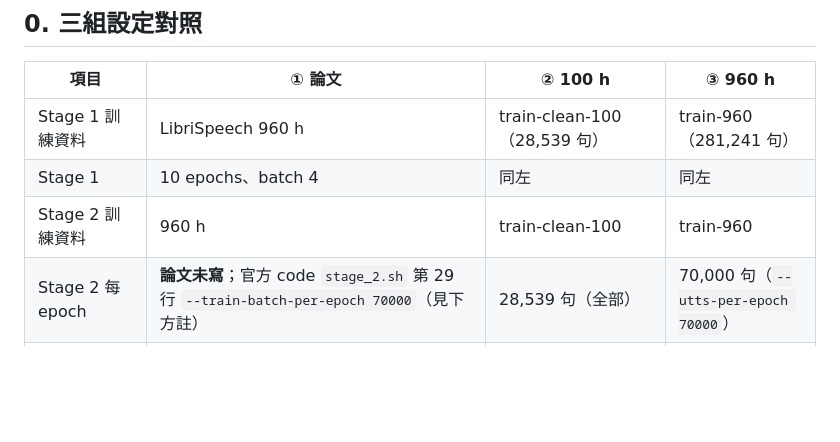
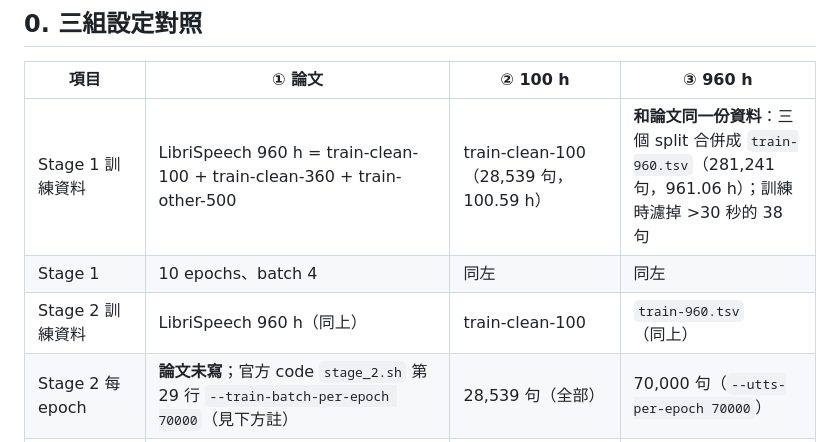
Before and after one commit to acheeeee/COALA_reproduce, a Markdown page: RESULTS.md, the part around the change. Drawn GitHub-style; blank space fills up the shorter version.

Commit message:
RESULTS.md: make clear the 960h column uses the same LibriSpeech 960h data as the paper
Co-Authored-By: Claude Opus 5.5 <noreply@anthropic.com>

```diff
--- a/RESULTS.md
+++ b/RESULTS.md
@@ -13,9 +13,9 @@
 
 | 項目 | ① 論文 | ② 100 h | ③ 960 h |
 |---|---|---|---|
-| Stage 1 訓練資料 | LibriSpeech 960 h | train-clean-100（28,539 句） | train-960（281,241 句） |
+| Stage 1 訓練資料 | LibriSpeech 960 h = train-clean-100 + train-clean-360 + train-other-500 | train-clean-100（28,539 句，100.59 h） | **和論文同一份資料**：三個 split 合併成 `train-960.tsv`（281,241 句，961.06 h）；訓練時濾掉 >30 秒的 38 句 |
 | Stage 1 | 10 epochs、batch 4 | 同左 | 同左 |
-| Stage 2 訓練資料 | 960 h | train-clean-100 | train-960 |
+| Stage 2 訓練資料 | LibriSpeech 960 h（同上） | train-clean-100 | `train-960.tsv`（同上） |
 | Stage 2 每 epoch | **論文未寫**；官方 code `stage_2.sh` 第 29 行 `--train-batch-per-epoch 70000`（見下方註） | 28,539 句（全部） | 70,000 句（`--utts-per-epoch 70000`） |
 | Stage 2 | 7 epochs、batch 1、M=120 | 同左，grad accum 4 | 同左 |
 | adapter / CTC | 未寫 | frame stacking ×2 + 字元 CTC（29） | 同左 |
```
